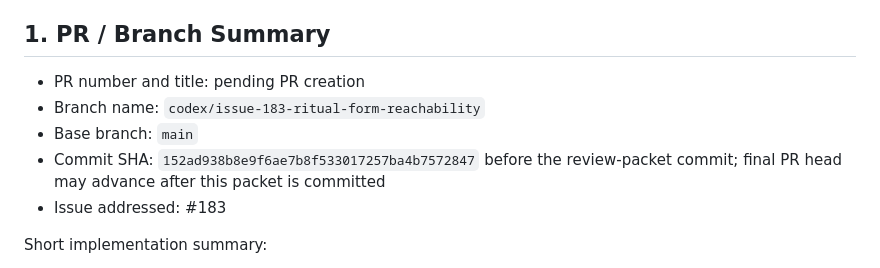
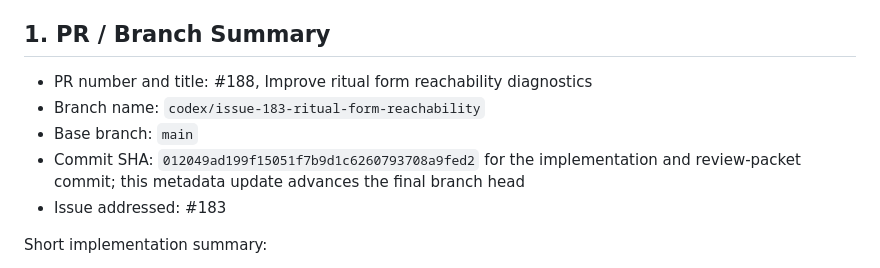
Before and after one commit to coloradotim/moon-and-table, a Markdown page: docs/content-audits/post-183-reachability-review.md, the part around the change. GitHub-like rendering.

Commit message:
Add PR details to issue 183 review packet

```diff
--- a/docs/content-audits/post-183-reachability-review.md
+++ b/docs/content-audits/post-183-reachability-review.md
@@ -4,10 +4,10 @@ This packet is for human review before merging issue #183. It asks whether speci
 
 ## 1. PR / Branch Summary
 
-- PR number and title: pending PR creation
+- PR number and title: #188, Improve ritual form reachability diagnostics
 - Branch name: `codex/issue-183-ritual-form-reachability`
 - Base branch: `main`
-- Commit SHA: `152ad938b8e9f6ae7b8f533017257ba4b7572847` before the review-packet commit; final PR head may advance after this packet is committed
+- Commit SHA: `012049ad199f15051f7b9d1c6260793708a9fed2` for the implementation and review-packet commit; this metadata update advances the final branch head
 - Issue addressed: #183
 
 Short implementation summary:
```
